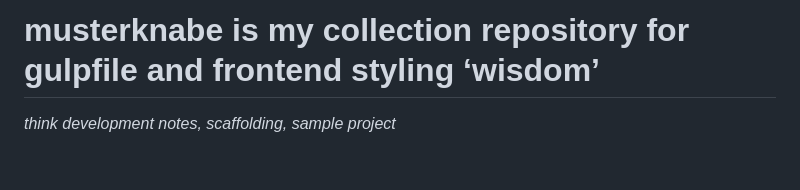
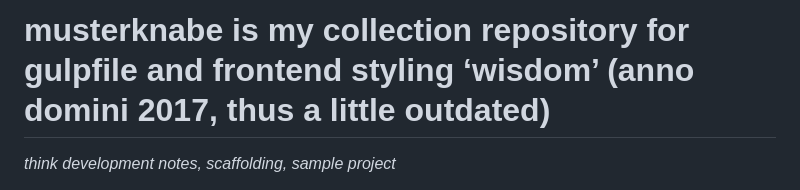
Before and after one commit to nocke/musterknabe, a Markdown page: README.md, the part around the change. Drawn GitHub-style; blank space fills up the shorter version.

Commit message:
Update README.md
add age comment

```diff
--- a/README.md
+++ b/README.md
@@ -1,4 +1,4 @@
-# **musterknabe** is my collection repository for gulpfile and frontend styling ‘wisdom’
+# **musterknabe** is my collection repository for gulpfile and frontend styling ‘wisdom’ (anno domini 2017, thus a little outdated)
 
 _think development notes, scaffolding, sample project_
 
```
